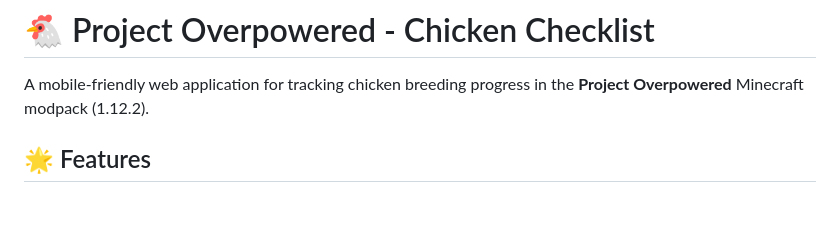
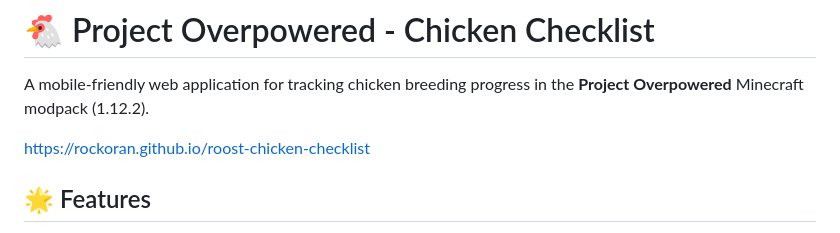
Before and after one commit to Rockoran/roost-chicken-checklist, a Markdown page: README.md, the part around the change printed below. GitHub-like rendering; blank space fills up the shorter version.

Commit message:
Update README with project link and note
Added project link and note for modpack players.

```diff
--- a/README.md
+++ b/README.md
@@ -1,6 +1,8 @@
 # 🐔 Project Overpowered - Chicken Checklist
 
 A mobile-friendly web application for tracking chicken breeding progress in the **Project Overpowered** Minecraft modpack (1.12.2).
+
+https://rockoran.github.io/roost-chicken-checklist
 
 ## 🌟 Features
 
```
Also changed, not shown: other parts of README.md (+1 -0 lines).
